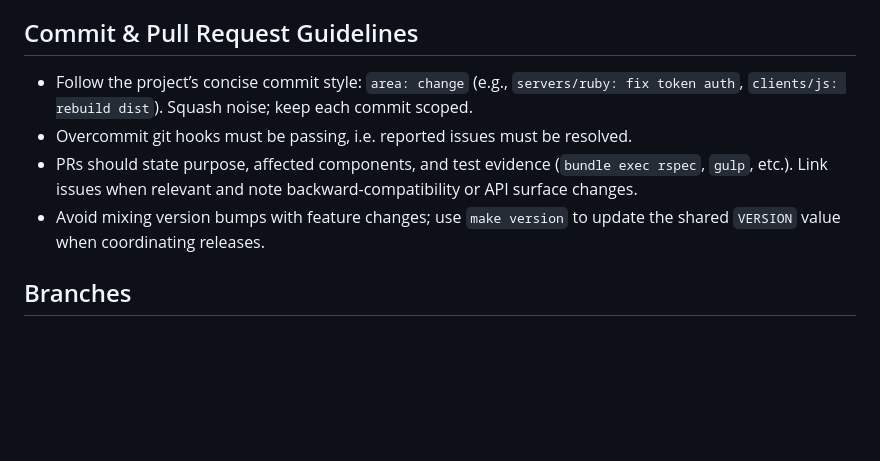
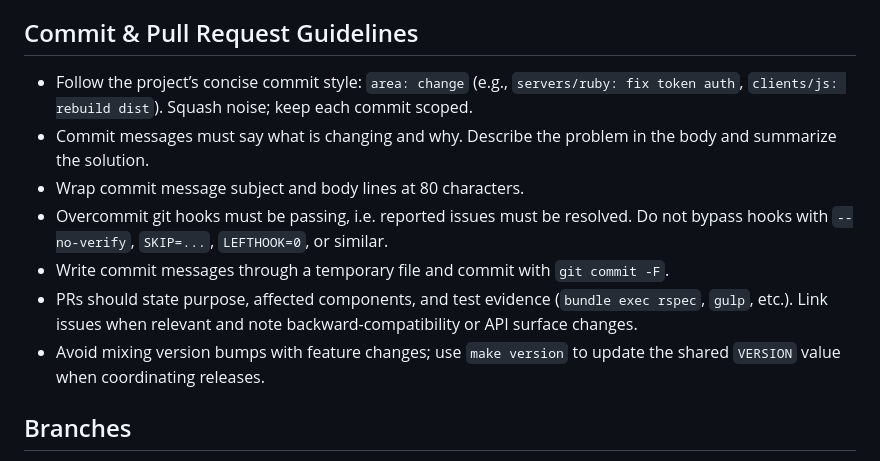
Before and after one commit to vpsfreecz/haveapi, a Markdown page: AGENTS.md, the part around the change. GitHub-like rendering; blank space fills up the shorter version.

Commit message:
doc: add commit message rules
Document the expected commit message content and wrapping rules.
Include hook behavior and the git commit -F workflow.

```diff
--- a/AGENTS.md
+++ b/AGENTS.md
@@ -27,10 +27,21 @@
 - For JS or other clients, add minimal repro scripts or harnesses near the component root if formal tests are absent, and document how to run them.
 
 ## Commit & Pull Request Guidelines
-- Follow the project’s concise commit style: `area: change` (e.g., `servers/ruby: fix token auth`, `clients/js: rebuild dist`). Squash noise; keep each commit scoped.
+- Follow the project’s concise commit style: `area: change` (e.g.,
+  `servers/ruby: fix token auth`, `clients/js: rebuild dist`). Squash noise;
+  keep each commit scoped.
+- Commit messages must say what is changing and why. Describe the problem in
+  the body and summarize the solution.
+- Wrap commit message subject and body lines at 80 characters.
 - Overcommit git hooks must be passing, i.e. reported issues must be resolved.
-- PRs should state purpose, affected components, and test evidence (`bundle exec rspec`, `gulp`, etc.). Link issues when relevant and note backward-compatibility or API surface changes.
-- Avoid mixing version bumps with feature changes; use `make version` to update the shared `VERSION` value when coordinating releases.
+  Do not bypass hooks with `--no-verify`, `SKIP=...`, `LEFTHOOK=0`, or similar.
+- Write commit messages through a temporary file and commit with
+  `git commit -F`.
+- PRs should state purpose, affected components, and test evidence
+  (`bundle exec rspec`, `gulp`, etc.). Link issues when relevant and note
+  backward-compatibility or API surface changes.
+- Avoid mixing version bumps with feature changes; use `make version` to update
+  the shared `VERSION` value when coordinating releases.
 
 ## Branches
 - `master` branch contains the latest development version.
```
